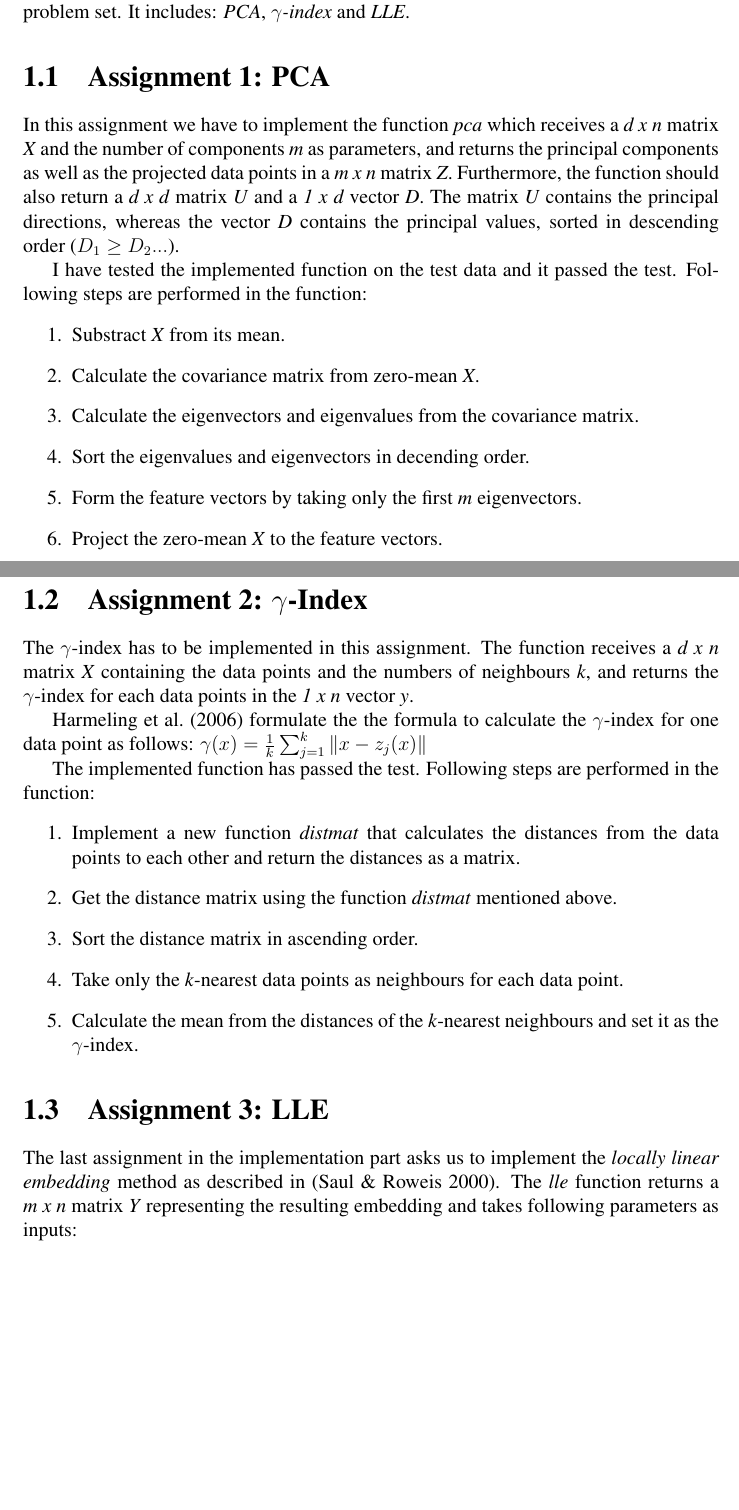
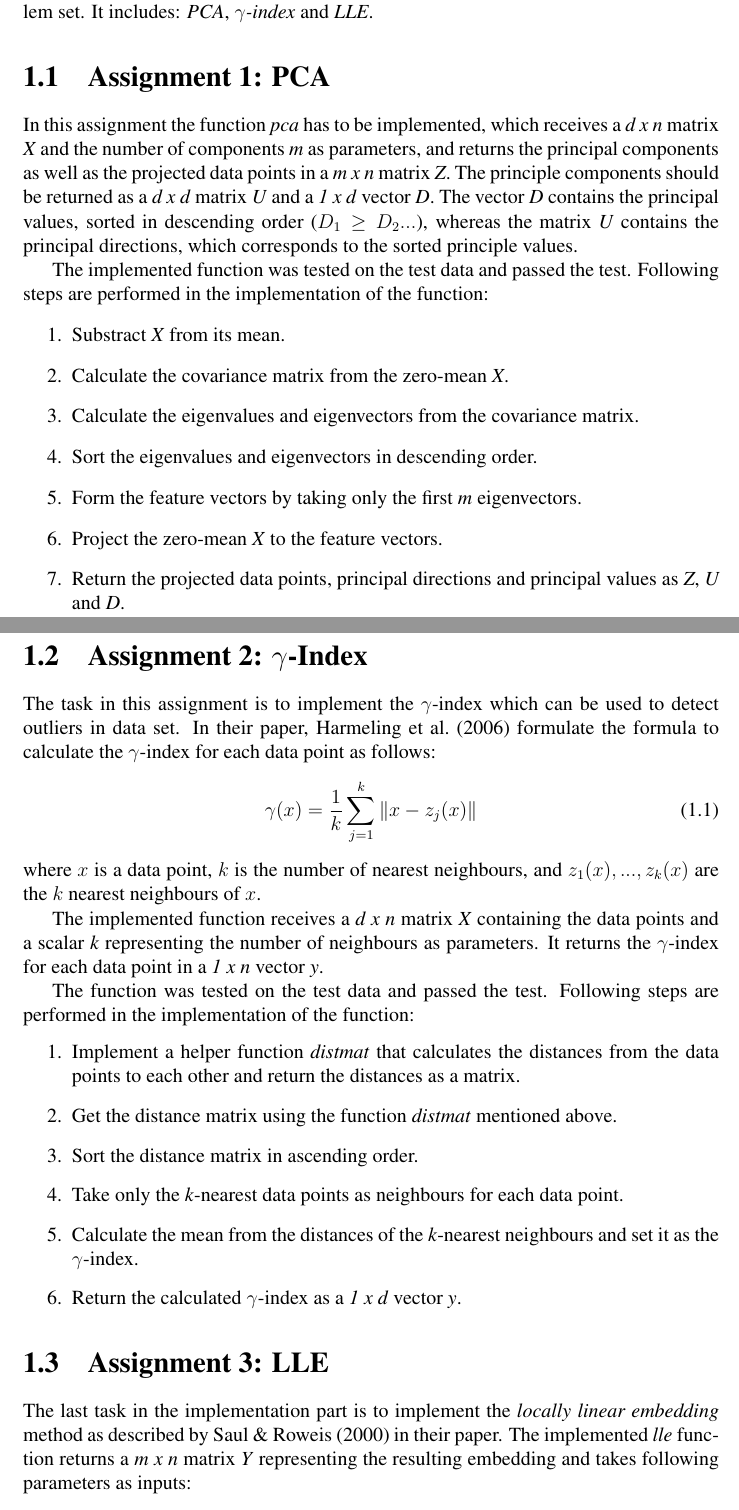
Before and after one commit to philjjoon/Lab-MachineLearning, a LaTeX thesis (ProblemSet-01/Report/thesis.tex, which reads ProblemSet-01/Report/input/01_introduction.tex): two parts of pages 6 and 7 of 23, joined at a grey line, cut so that both start at the same text, the shorter picture padded with empty space. Compiled offline with pdfLaTeX.

Commit message:
Finish the report for application part

```diff
--- a/ProblemSet-01/Report/input/01_introduction.tex
+++ b/ProblemSet-01/Report/input/01_introduction.tex
@@ -1,42 +1,45 @@
 \chapter{Implementation}
 \label{implementation}
 %#############################################################################################
-%######################           Motivation          ########################################
-%#############################################################################################
 
-This chapter explains the implementation of some algorithms that we will use in this problem set. It includes: \textit{PCA}, \textit{$\gamma$-index} and \textit{LLE}.
+This chapter explains the implementation of some algorithms that are used in this problem set. It includes: \textit{PCA}, \textit{$\gamma$-index} and \textit{LLE}.
 
 \section{Assignment 1: PCA}
 \label{sec:assignment1}
 
-In this assignment we have to implement the function \textit{pca} which receives a \textit{d x n} matrix \textit{X} and the number of components \textit{m} as parameters, and returns the principal components as well as the projected data points in a \textit{m x n} matrix \textit{Z}. Furthermore, the function should also return a \textit{d x d} matrix \textit{U} and a \textit{1 x d} vector \textit{D}. The matrix \textit{U} contains the principal directions, whereas the vector \textit{D} contains the principal values, sorted in descending order ($D_1 \geq D_2 ...$).
+In this assignment the function \textit{pca} has to be implemented, which receives a \textit{d x n} matrix \textit{X} and the number of components \textit{m} as parameters, and returns the principal components as well as the projected data points in a \textit{m x n} matrix \textit{Z}. The principle components should be returned as a \textit{d x d} matrix \textit{U} and a \textit{1 x d} vector \textit{D}. The vector \textit{D} contains the principal values, sorted in descending order ($D_1 \geq D_2 ...$), whereas the matrix \textit{U} contains the principal directions, which corresponds to the sorted principle values.
 
-I have tested the implemented function on the test data and it passed the test. Following steps are performed in the function:
+The implemented function was tested on the test data and passed the test. Following steps are performed in the implementation of the function:
 \begin{enumerate}
 	\item Substract \textit{X} from its mean.
-	\item Calculate the covariance matrix from zero-mean \textit{X}.
-	\item Calculate the eigenvectors and eigenvalues from the covariance matrix.
-	\item Sort the eigenvalues and eigenvectors in decending order.
+	\item Calculate the covariance matrix from the zero-mean \textit{X}.
+	\item Calculate the eigenvalues and eigenvectors from the covariance matrix.
+	\item Sort the eigenvalues and eigenvectors in descending order.
 	\item Form the feature vectors by taking only the first \textit{m} eigenvectors.
 	\item Project the zero-mean \textit{X} to the feature vectors.
+	\item Return the projected data points, principal directions and principal values as \textit{Z}, \textit{U} and \textit{D}.
 \end{enumerate}
 
 %######################################################################################
 \section{Assignment 2: $\gamma$-Index}
 \label{sec:assignment2}
 
-The $\gamma$-index has to be implemented in this assignment. The function receives a \textit{d x n} matrix \textit{X} containing the data points and the numbers of neighbours \textit{k}, and returns the $\gamma$-index for each data points in the \textit{1 x n} vector \textit{y}.
+The task in this assignment is to implement the $\gamma$-index which can be used to detect outliers in data set. In their paper, \citeasnoun**{Harmeling2006} formulate the formula to calculate the $\gamma$-index for each data point as follows:
+\begin{equation}
+	\gamma(x)=\frac{1}{k} \sum_{j=1}^{k} \| x-z_j(x) \|
+\end{equation}
+where $x$ is a data point, $k$ is the number of nearest neighbours, and $z_1(x),...,z_k(x)$ are the $k$ nearest neighbours of $x$.
 
-\citeasnoun**{Harmeling2006} formulate the the formula to calculate the $\gamma$-index for one data point as follows:
-$\gamma(x)=\frac{1}{k} \sum_{j=1}^{k} \| x-z_j(x) \|$
+The implemented function receives a \textit{d x n} matrix \textit{X} containing the data points and a scalar \textit{k} representing the number of neighbours as parameters. It returns the $\gamma$-index for each data point in a \textit{1 x n} vector \textit{y}.
 
-The implemented function has passed the test. Following steps are performed in the function:
+The function was tested on the test data and passed the test. Following steps are performed in the implementation of the function:
 \begin{enumerate}
-	\item Implement a new function \textit{distmat} that calculates the distances from the data points to each other and return the distances as a matrix.
+	\item Implement a helper function \textit{distmat} that calculates the distances from the data points to each other and return the distances as a matrix.
 	\item Get the distance matrix using the function \textit{distmat} mentioned above.
 	\item Sort the distance matrix in ascending order.
 	\item Take only the \textit{k}-nearest data points as neighbours for each data point.
 	\item Calculate the mean from the distances of the \textit{k}-nearest neighbours and set it as the $\gamma$-index.
+	\item Return the calculated $\gamma$-index as a \textit{1 x d} vector \textit{y}.
 
 \end{enumerate}
 
@@ -45,7 +48,7 @@ The implemented function has passed the test. Following steps are performed in t
 \section{Assignment 3: LLE}
 \label{sec:assignment3}
 
-The last assignment in the implementation part asks us to implement the \textit{locally linear embedding} method as described in \cite{Saul2000}. The \textit{lle} function returns a \textit{m x n} matrix \textit{Y} representing the resulting embedding and takes following parameters as inputs:
+The last task in the implementation part is to implement the \textit{locally linear embedding} method as described by \citeasnoun{Saul2000} in their paper. The implemented \textit{lle} function returns a \textit{m x n} matrix \textit{Y} representing the resulting embedding and takes following parameters as inputs:
 \begin{itemize}
 	\item A \textit{d x n} matrix \textit{X} containing the data points.
 	\item A scalar \textit{m} representing the dimension of the resulting embedding.
```
Also changed, not shown: ProblemSet-01/Report/input/mybib.bib (+1 -14 lines), ProblemSet-01/Report/thesis.bbl, ProblemSet-01/Report/thesis.pdf, ProblemSet-01/Report/input/01_introduction.tex (2 more changed lines), 6 other files.
